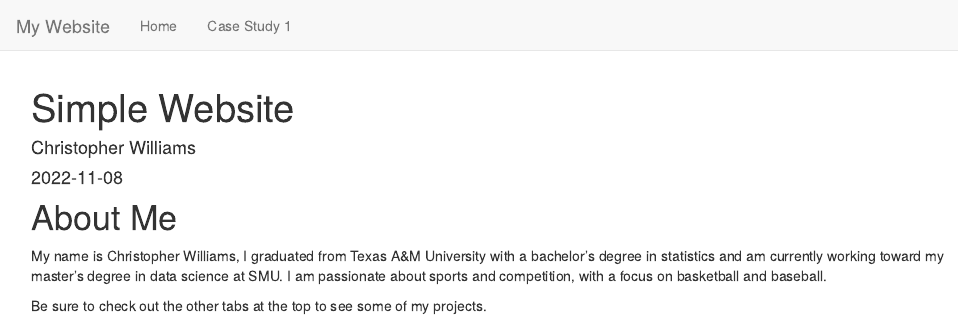
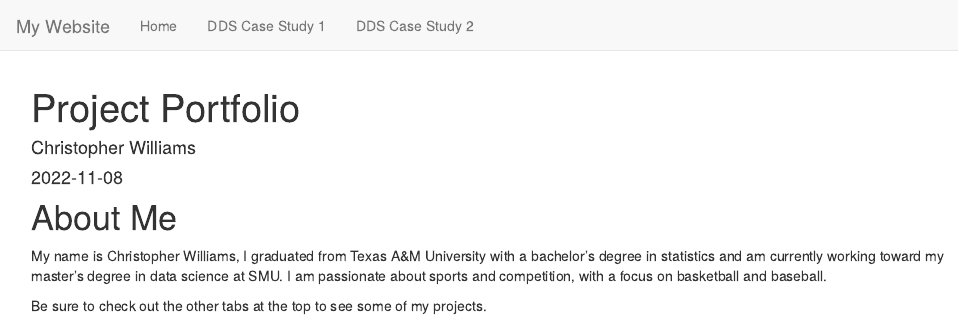
Before and after one commit to the-mcw/the-mcw.github.io, an R Markdown document (index.Rmd): the page in a window 1100 px wide, from its top. Rendered offline with R 4.5, knitr and Pandoc, with nearby package versions.

Commit message:
lets see

```diff
--- a/_site.yml
+++ b/_site.yml
@@ -4,5 +4,7 @@ navbar:
   left:
     - text: "Home"
       href: index.html
-    - text: "Case Study 1"
+    - text: "DDS Case Study 1"
       href: Case_Study_1_2022_10_22.html
+    - text: "DDS Case Study 2"
+      href: CaseStudy2Analysis.html
--- a/index.Rmd
+++ b/index.Rmd
@@ -1,5 +1,5 @@
 ---
-title: "Simple Website"
+title: "Project Portfolio"
 author: "Christopher Williams"
 date: "2022-11-08"
 output: html_document
```
Also changed, not shown: CaseStudy2Analysis.html (added).
